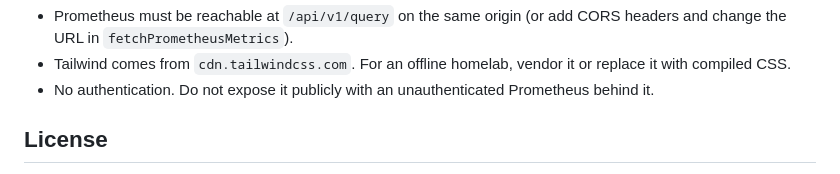
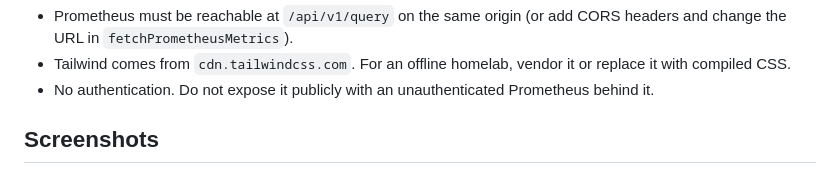
Before and after one commit to ikoyski/homelab-sanctuary, a Markdown page: README.md, the part around one of its changes. GitHub-like rendering.

Commit message:
Add screenshots section and remove license placeholder
Added screenshots section to README and removed license placeholder.

```diff
--- a/README.md
+++ b/README.md
@@ -111,5 +111,5 @@ Weather level is computed from the share of down services: 0 down is level 0 (cl
 - Tailwind comes from `cdn.tailwindcss.com`. For an offline homelab, vendor it or replace it with compiled CSS.
 - No authentication. Do not expose it publicly with an unauthenticated Prometheus behind it.
 
-## License
+## Screenshots
 
```
Also changed, not shown: other parts of README.md (+13 -1 lines).
